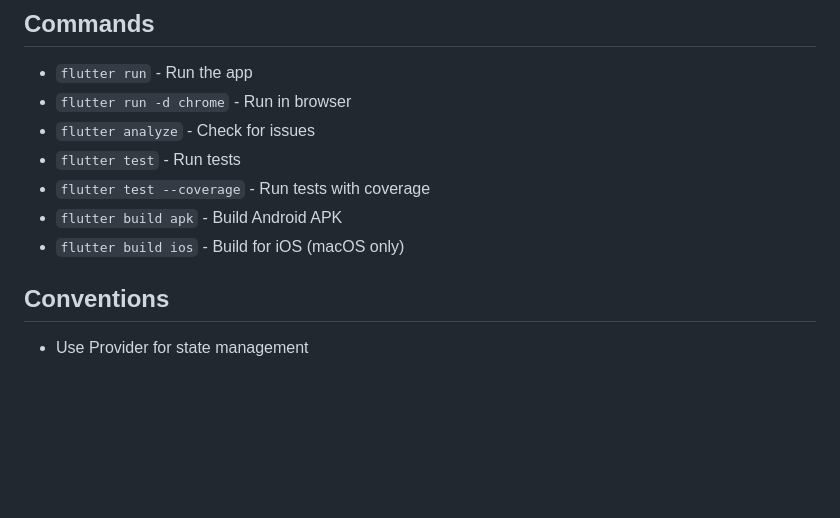
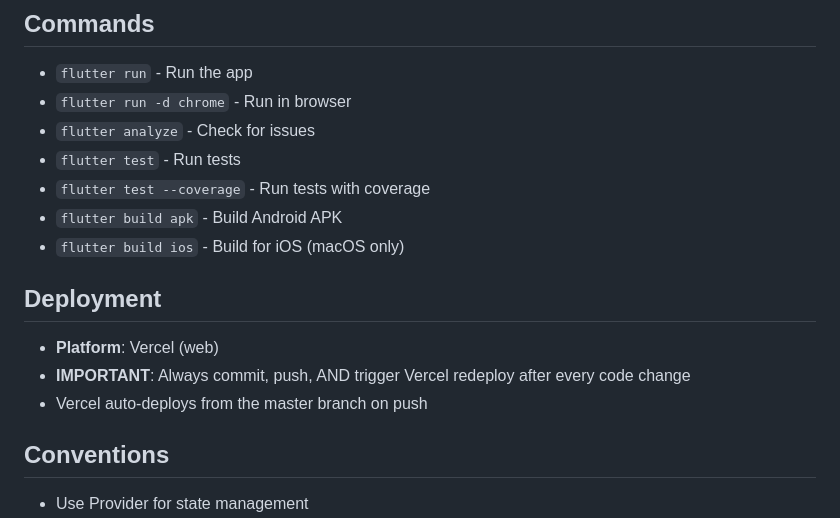
Before and after one commit to bencircadian/Divvy, a Markdown page: CLAUDE.md, the part around the change. Drawn GitHub-style; blank space fills up the shorter version.

Commit message:
Add Vercel deployment instructions to CLAUDE.md
Co-Authored-By: Claude Opus 4.5 <noreply@anthropic.com>

```diff
--- a/CLAUDE.md
+++ b/CLAUDE.md
@@ -38,6 +38,11 @@ lib/
 - `flutter test --coverage` - Run tests with coverage
 - `flutter build apk` - Build Android APK
 - `flutter build ios` - Build for iOS (macOS only)
+
+## Deployment
+- **Platform**: Vercel (web)
+- **IMPORTANT**: Always commit, push, AND trigger Vercel redeploy after every code change
+- Vercel auto-deploys from the master branch on push
 
 ## Conventions
 - Use Provider for state management
```
